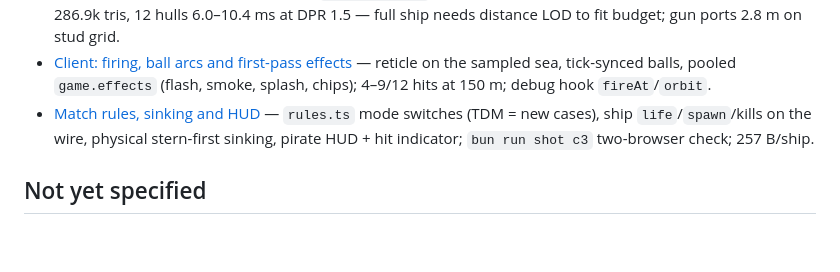
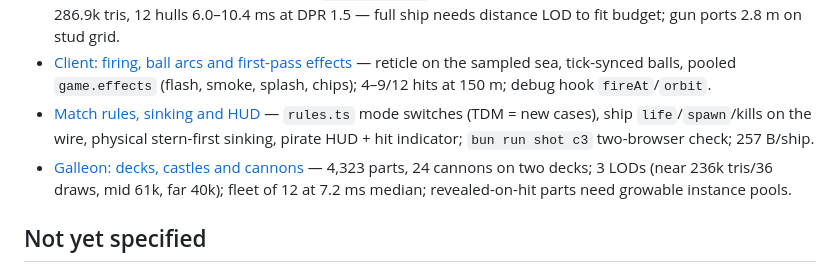
Before and after one commit to JoelEmanuelNilsson/brickwake, a Markdown page: .scratch/brickwake/map.md, the part around the change. Rendered like a GitHub page; blank space fills up the shorter version.

Commit message:
docs: record ticket 10 in the map

```diff
--- a/.scratch/brickwake/map.md
+++ b/.scratch/brickwake/map.md
@@ -60,6 +60,7 @@ flowchart LR
 - [Hull generator from ShipSpec](issues/09-hull-generator.md) — pure `src/sim/ship/` generator (3,665 parts, ~110 ms); hull alone renders 286.9k tris, 12 hulls 6.0–10.4 ms at DPR 1.5 — full ship needs distance LOD to fit budget; gun ports 2.8 m on stud grid.
 - [Client: firing, ball arcs and first-pass effects](issues/05-client-gunnery.md) — reticle on the sampled sea, tick-synced balls, pooled `game.effects` (flash, smoke, splash, chips); 4–9/12 hits at 150 m; debug hook `fireAt`/`orbit`.
 - [Match rules, sinking and HUD](issues/06-match-rules-and-hud.md) — `rules.ts` mode switches (TDM = new cases), ship `life`/`spawn`/kills on the wire, physical stern-first sinking, pirate HUD + hit indicator; `bun run shot c3` two-browser check; 257 B/ship.
+- [Galleon: decks, castles and cannons](issues/10-galleon-hull-decks-guns.md) — 4,323 parts, 24 cannons on two decks; 3 LODs (near 236k tris/36 draws, mid 61k, far 40k); fleet of 12 at 7.2 ms median; revealed-on-hit parts need growable instance pools.
 
 ## Not yet specified
 
```
